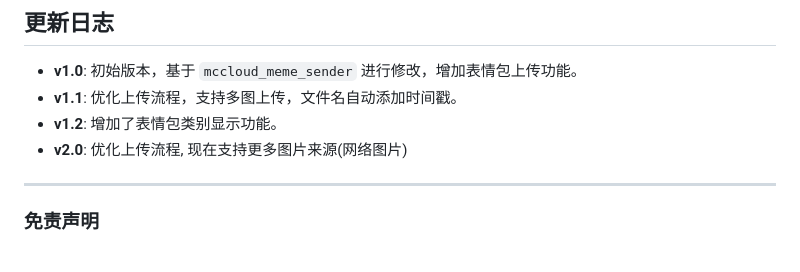
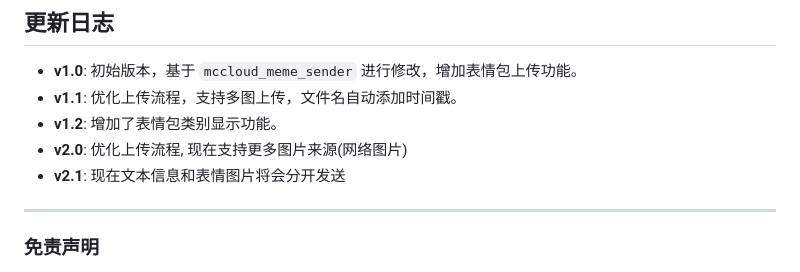
Before and after one commit to anka-afk/anka_memes_plugin, a Markdown page: README.md, the part around the change. Rendered like a GitHub page.

```diff
--- a/README.md
+++ b/README.md
@@ -96,6 +96,7 @@ MC 云-小馒头
 - **v1.1**: 优化上传流程，支持多图上传，文件名自动添加时间戳。
 - **v1.2**: 增加了表情包类别显示功能。
 - **v2.0**: 优化上传流程, 现在支持更多图片来源(网络图片)
+- **v2.1**: 现在文本信息和表情图片将会分开发送
 
 ---
 
```
